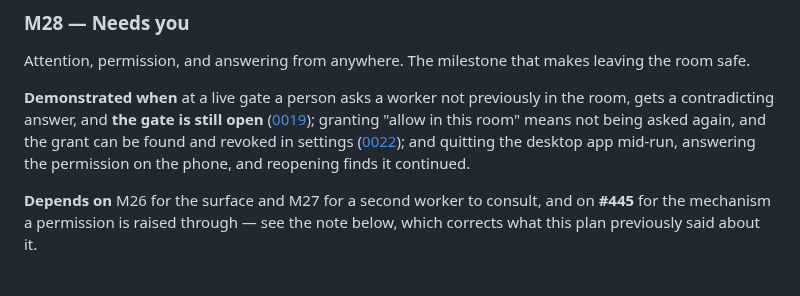
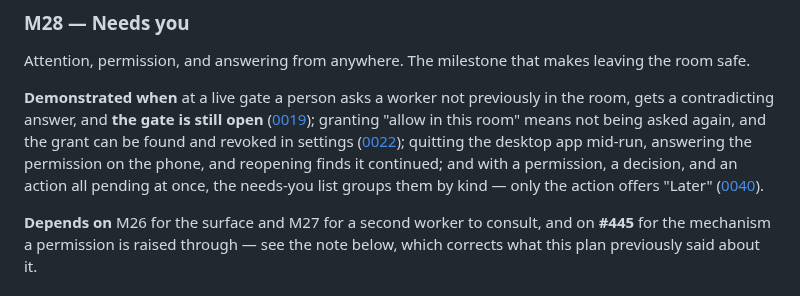
Before and after one commit to aer-works/aer-flow, a Markdown page: docs/plan.md, the part around the change. Rendered like a GitHub page.

Commit message:
docs(plan): fold 0040 into M28's demonstration criteria
0040 (needs-you groups by kind, only actions defer) is squarely M28's
own territory but hadn't been folded into its criteria yet -- caught
during the milestone-sequencing pass #574 asks for.

```diff
--- a/docs/plan.md
+++ b/docs/plan.md
@@ -178,8 +178,10 @@ Attention, permission, and answering from anywhere. The milestone that makes lea
 contradicting answer, and **the gate is still open**
 ([0019](decisions/0019-consulting-is-not-deciding.md)); granting "allow in this room" means not being
 asked again, and the grant can be found and revoked in settings
-([0022](decisions/0022-permission-ladder-and-denial-is-an-answer.md)); and quitting the desktop app
-mid-run, answering the permission on the phone, and reopening finds it continued.
+([0022](decisions/0022-permission-ladder-and-denial-is-an-answer.md)); quitting the desktop app
+mid-run, answering the permission on the phone, and reopening finds it continued; and with a
+permission, a decision, and an action all pending at once, the needs-you list groups them by kind —
+only the action offers "Later" ([0040](decisions/0040-needs-you-groups-by-kind-and-actions-alone-defer.md)).
 
 **Depends on** M26 for the surface and M27 for a second worker to consult, and on **#445** for the
 mechanism a permission is raised through — see the note below, which corrects what this plan
```
